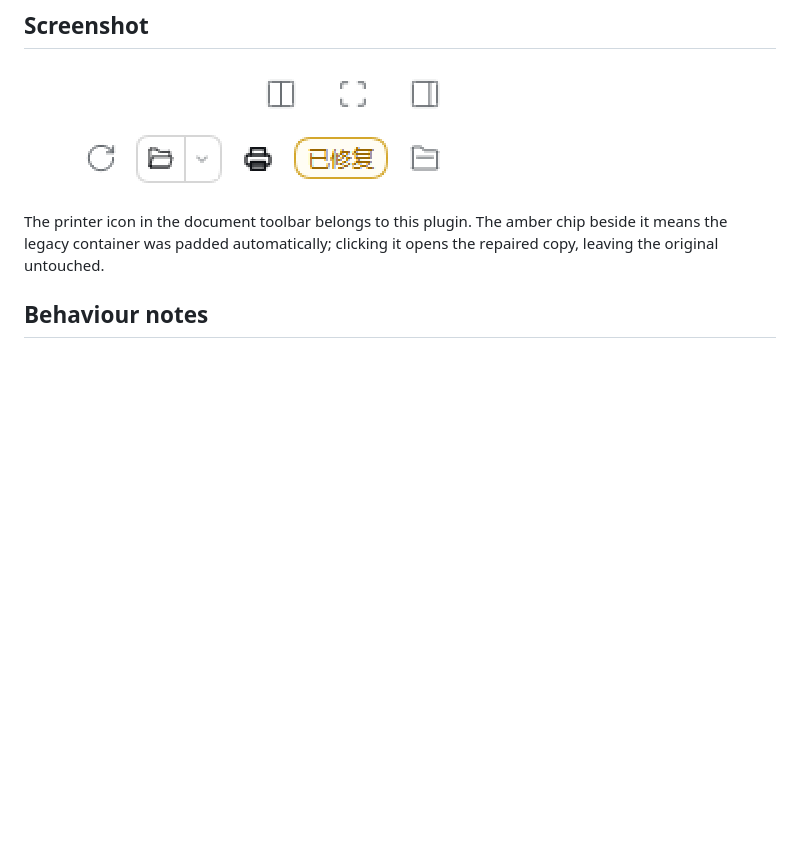
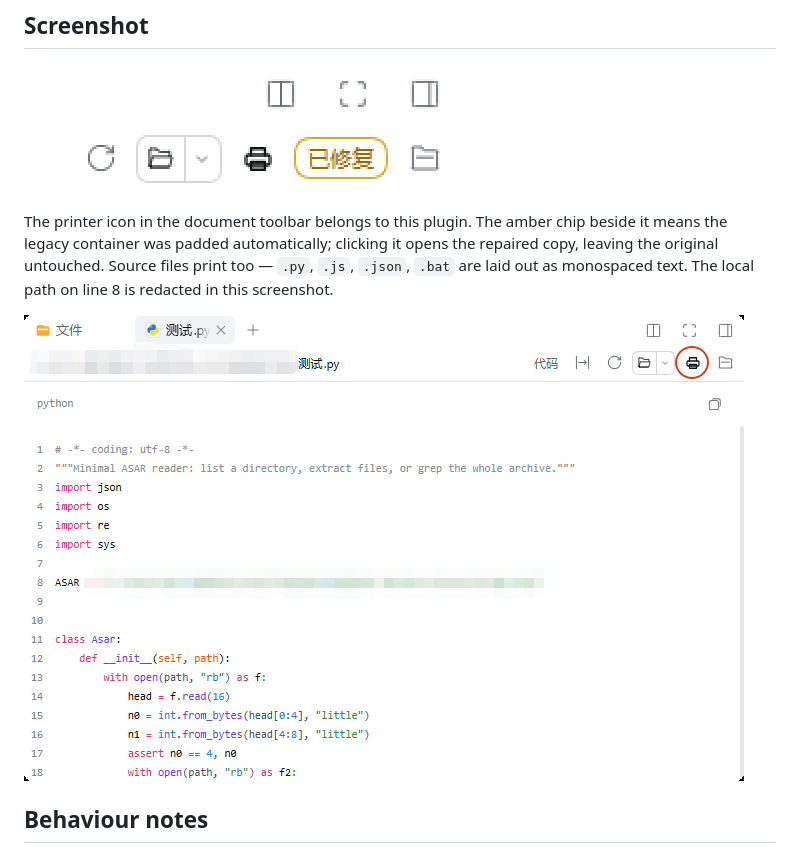
Before and after one commit to mydzkj/dsh-preview-printer, a Markdown page: README.md, the part around the change. Rendered like a GitHub page; pictures changed too: docs/screenshot-code-preview.png (added); blank space fills up the shorter version.

Commit message:
docs: add a redacted code-preview screenshot

```diff
--- a/README.md
+++ b/README.md
@@ -39,6 +39,9 @@ Panel options for Office files:
 ![Toolbar: print button and the repaired chip](docs/screenshot-toolbar-2x.png)
 
 The printer icon in the document toolbar belongs to this plugin. The amber chip beside it means the legacy container was padded automatically; clicking it opens the repaired copy, leaving the original untouched.
+Source files print too — `.py`, `.js`, `.json`, `.bat` are laid out as monospaced text. The local path on line 8 is redacted in this screenshot.
+
+![Code preview with the print button](docs/screenshot-code-preview.png)
 ## Behaviour notes
 
 - The dialog path prints raster images; 300 DPI is crisp for worksheets on a laser printer, 400 DPI is sharper and slower. A page too large for the rasterizer's pixel ceiling steps down automatically (300 → 200 → 150).
```
Also changed, not shown: README.zh-CN.md (+3 -0 lines).
